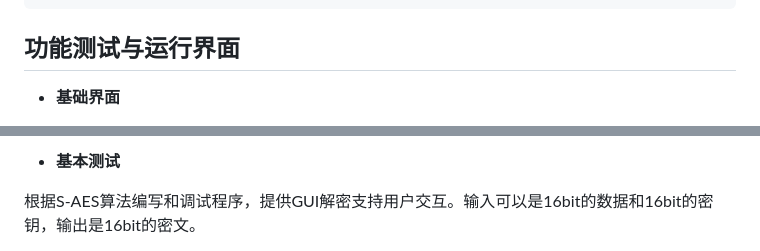
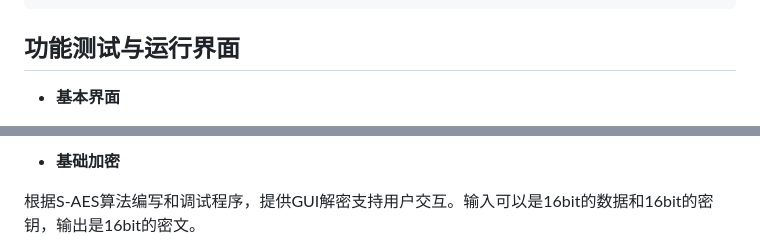
Before and after one commit to TeFur0/S-AES, a Markdown page: README.md, 2 parts joined by grey strips. Rendered like a GitHub page.

```diff
--- a/README.md
+++ b/README.md
@@ -29,5 +29,5 @@ s_aes.html
 
 ## **功能测试与运行界面**
 
-* **基础界面**
+* **基本界面**
 
@@ -35,5 +35,5 @@ s_aes.html
 
-* **基本测试**
+* **基础加密**
 
 根据S-AES算法编写和调试程序，提供GUI解密支持用户交互。输入可以是16bit的数据和16bit的密钥，输出是16bit的密文。
 
```
Also changed, not shown: other parts of README.md (+11 -2 lines).
